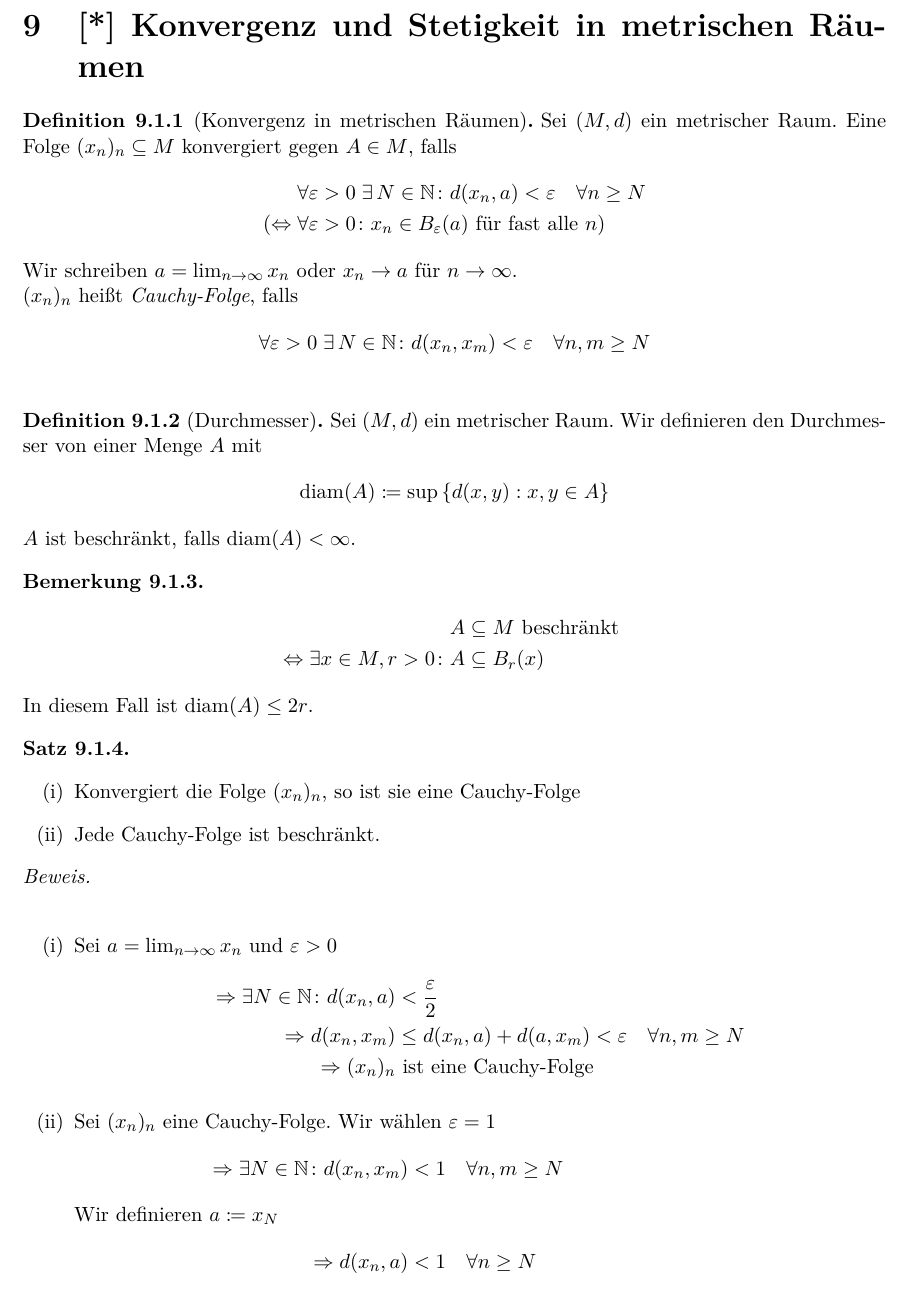
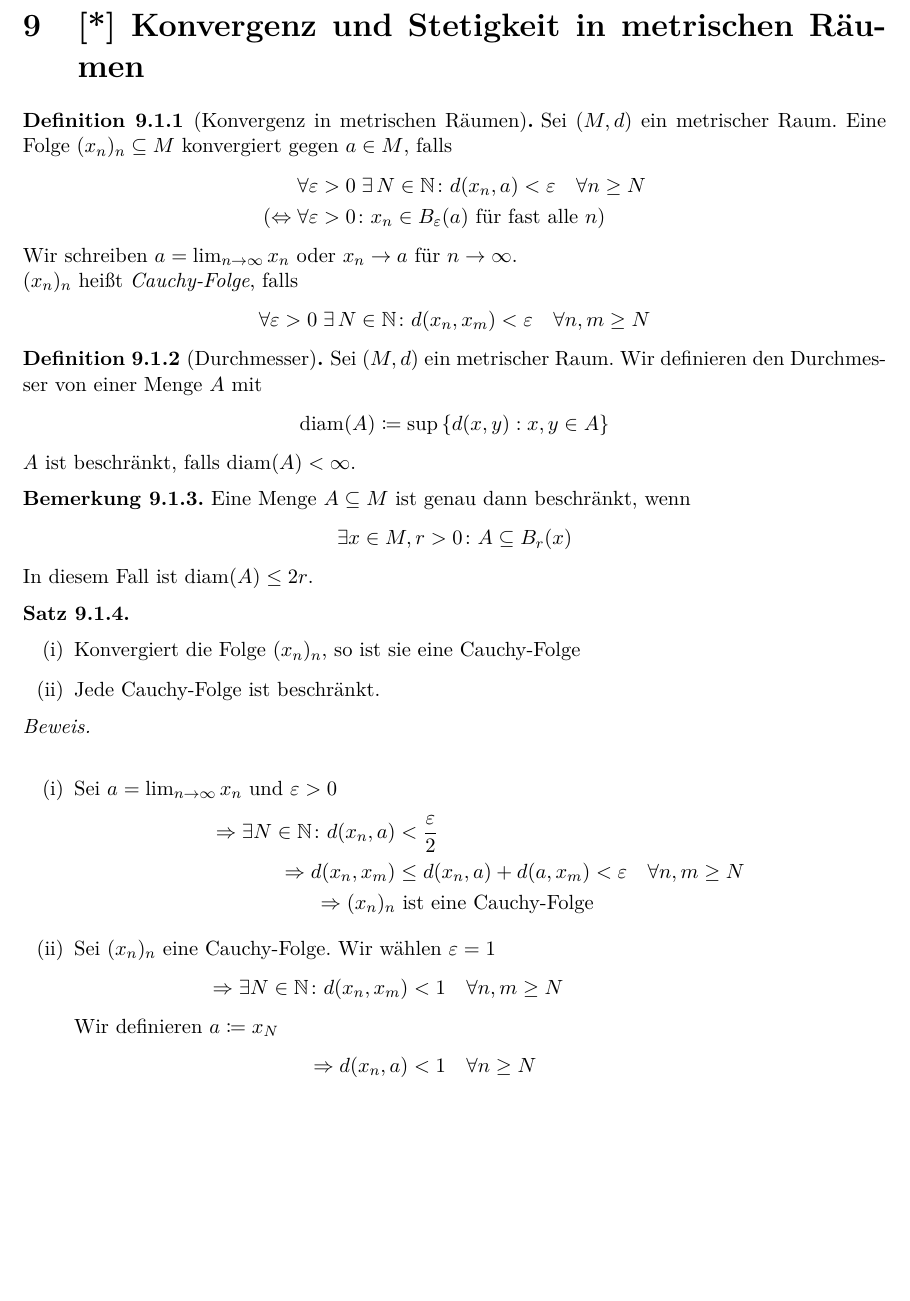
Before and after one commit to rk-kit/Analysis-II-Hundertmark-KIT, a LaTeX document (Skript.tex): part of page 68 of 69, cut so that both start at the same text, the shorter picture padded with empty space. Compiled offline with pdfLaTeX.

Commit message:
Weitere kleine Änderungen

```diff
--- a/Skript.tex
+++ b/Skript.tex
@@ -1350,7 +1350,7 @@
     \thispagestyle{pagenumberonly}
 
     \begin{definition}[Konvergenz in metrischen Räumen]
-        Sei $\pair{M, d}$ ein metrischer Raum. Eine Folge $(x_n)_n \subseteq M$ konvergiert gegen $A \in M$, falls
+        Sei $\pair{M, d}$ ein metrischer Raum. Eine Folge $(x_n)_n \subseteq M$ konvergiert gegen $a \in M$, falls
         \begin{align*}
             &\forall\varepsilon > 0\ex N\in\N\colon d\of{x_n, a} < \varepsilon\quad\forall n\geq N\\
             (\equivalent &\forall \varepsilon > 0\colon x_n \in B_{\varepsilon}\of{a} \text{ für fast alle } n)
@@ -1358,7 +1358,7 @@
         Wir schreiben $a = \lim_{\ntoinf} x_n$ oder $x_n\fromto a$ für $\ntoinf$.\\
         $(x_n)_n$ heißt \emph{Cauchy-Folge}, falls
         \begin{align*}
-            &\forall\varepsilon>0\ex N\in\N\colon d\of{x_n, x_m} < \varepsilon\quad\forall n,m\geq N\\
+            &\forall\varepsilon>0\ex N\in\N\colon d\of{x_n, x_m} < \varepsilon\quad\forall n,m\geq N
         \end{align*}
     \end{definition}
 
@@ -1371,9 +1371,9 @@
     \end{definition}
 
     \begin{bemerkung}
+        Eine Menge $A\subseteq M$ ist genau dann beschränkt, wenn
         \begin{align*}
-            A &\subseteq M \text{ beschränkt }\\
-            \equivalent \exists x\in M, r > 0\colon A &\subseteq B_{r}\of{x}
+            \exists x\in M, r> 0\colon A \subseteq B_r\of{x}
         \end{align*}
         In diesem Fall ist $\diam\of{A} \leq 2r$.
     \end{bemerkung}
```
Also changed, not shown: Skript.pdf.
